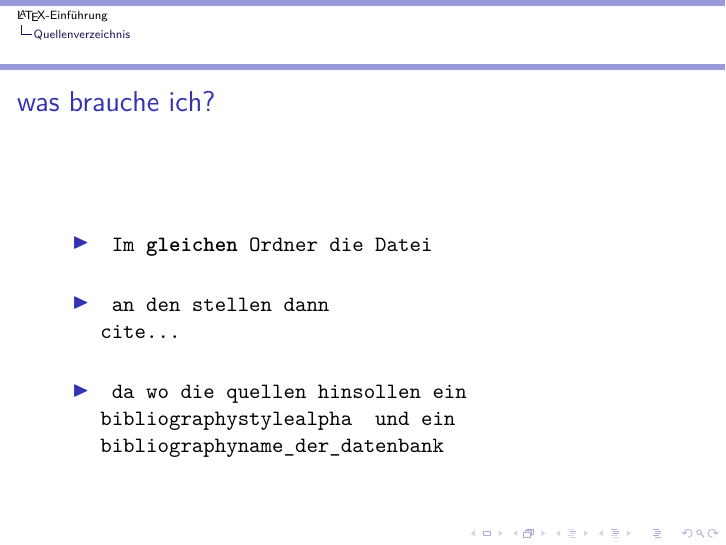
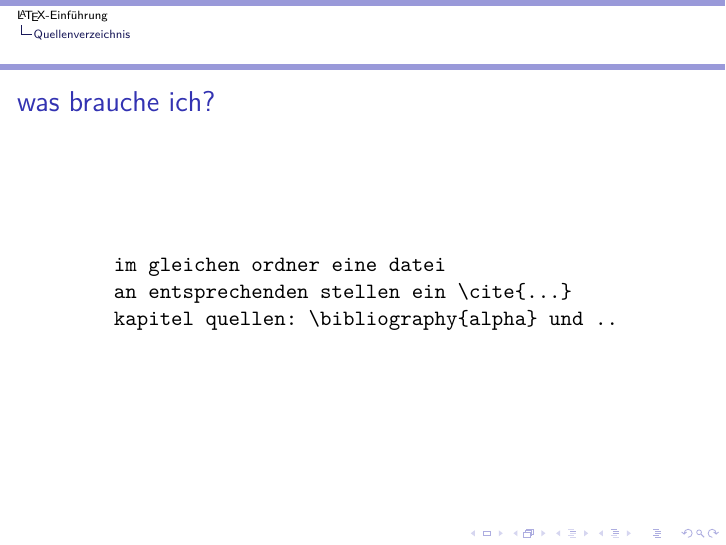
Before and after one commit to Yannoik/tex, LaTeX slides (Einfuehrung.tex): page 92 of 205. Compiled offline with pdfLaTeX.

Commit message:
itemize stinkt. semiverbatim rockt.

```diff
--- a/Einfuehrung.tex
+++ b/Einfuehrung.tex
@@ -544,13 +544,21 @@ Inhaltsverzeichnis kann überall erstellt werden, es empfielt sich allerdings am
 %  was ihr braucht
 \begin{frame}[fragile]
 \frametitle{was brauche ich?}
-    \begin{semiverbatim}
-    \begin{itemize}
-      \item Im \textbf{gleichen} Ordner die Datei
-      \item an den stellen dann  \\cite{...}
-      \item da wo die quellen hinsollen ein \\bibliographystyle{alpha}  und ein \\bibliography{name\_der\_datenbank}
-    \end{itemize}
-    \end{semiverbatim}
+ \begin{semiverbatim}
+    \uncover<1->{ im gleichen ordner eine datei}
+    \uncover<1->{ an entsprechenden stellen ein \\cite\{...\} }
+    \uncover<1->{ kapitel quellen: \\bibliography\{alpha\} und .. }
+  \end{semiverbatim}
+
+
+
+%     \begin{semiverbatim}
+%     \begin{itemize}
+%       \item Im \textbf{gleichen} Ordner die Datei
+%       \item an den stellen dann  \\cite{...}
+%       \item da wo die quellen hinsollen ein \\bibliographystyle{alpha}  und ein \\bibliography{name\_der\_datenbank}
+%     \end{itemize}
+%     \end{semiverbatim}
 \end{frame}
 
 
```
